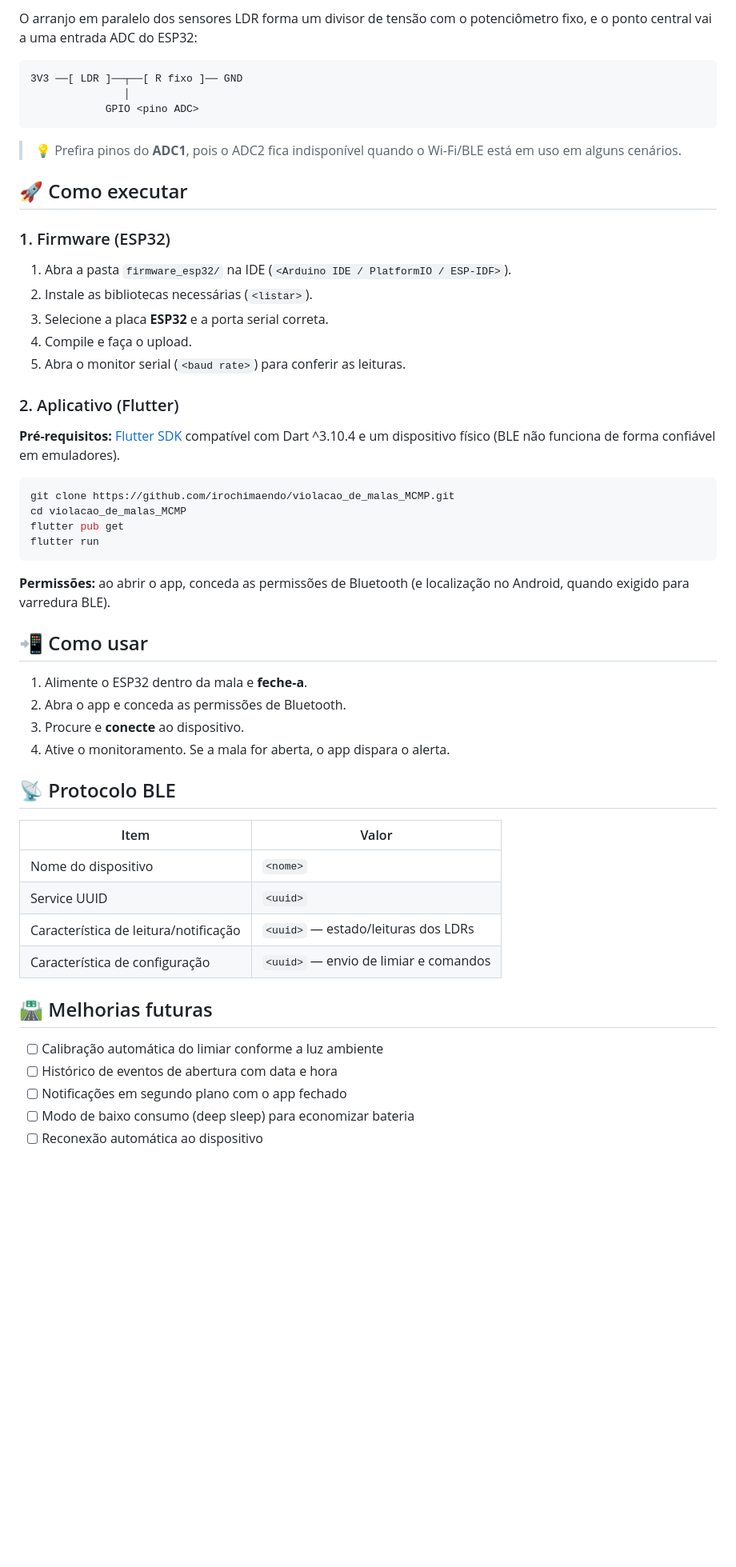
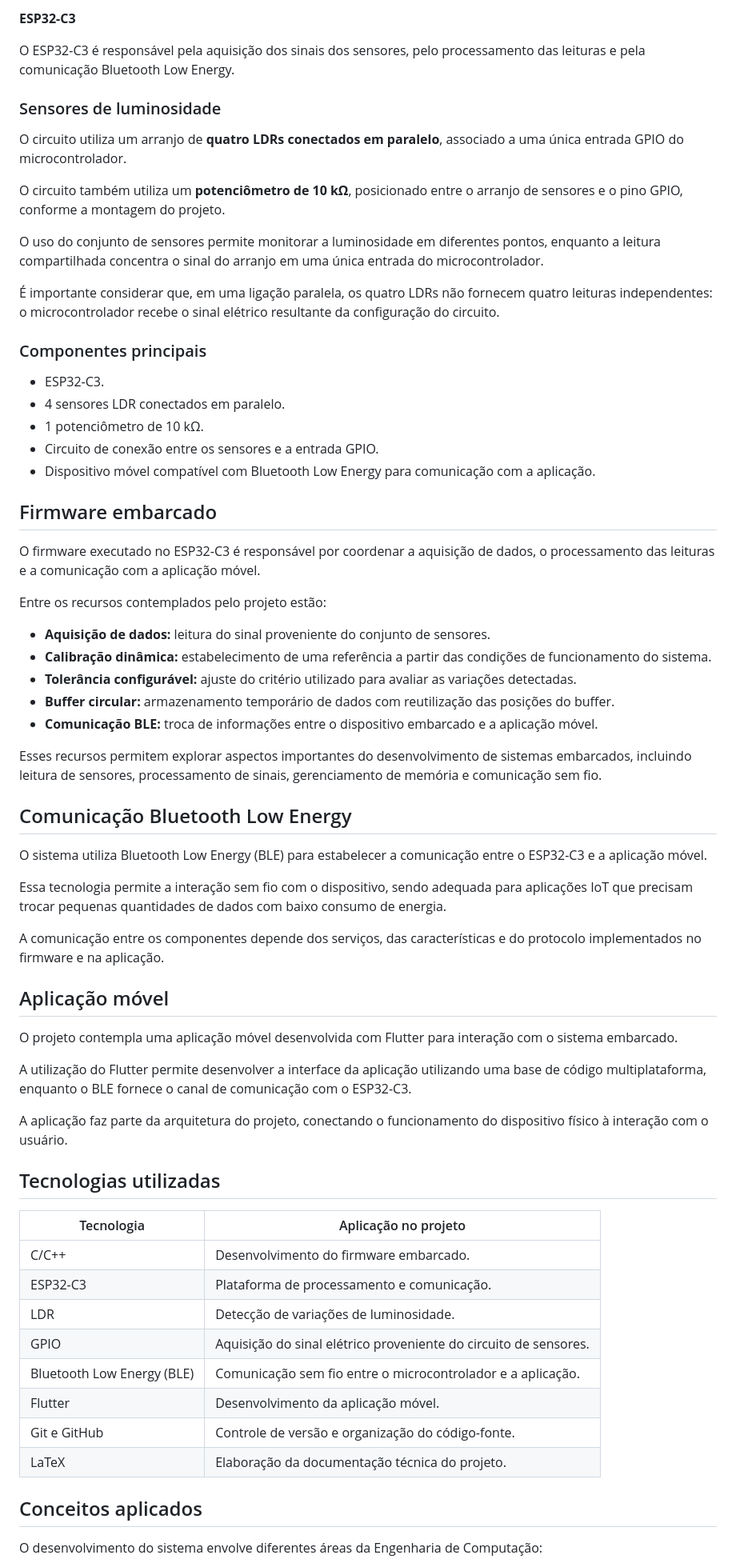
Before and after one commit to irochimaendo/violacao_de_malas_MCMP, a Markdown page: README.md, the part around one of its changes. Shown at 80% size. GitHub-like rendering; blank space fills up the shorter version.

````diff
--- a/README.md
+++ b/README.md
@@ -72,57 +48,70 @@ violacao_de_malas_MCMP/
 
-O arranjo em paralelo dos sensores LDR forma um divisor de tensão com o potenciômetro fixo, e o ponto central vai a uma entrada ADC do ESP32:
-```
-3V3 ──[ LDR ]──┬──[ R fixo ]── GND
-               │
-            GPIO <pino ADC>
-```
+**ESP32-C3**
 
-> 💡 Prefira pinos do **ADC1**, pois o ADC2 fica indisponível quando o Wi-Fi/BLE está em uso em alguns cenários.
+O ESP32-C3 é responsável pela aquisição dos sinais dos sensores, pelo processamento das leituras e pela comunicação Bluetooth Low Energy.
 
-## 🚀 Como executar
+### Sensores de luminosidade
 
-### 1. Firmware (ESP32)
+O circuito utiliza um arranjo de **quatro LDRs conectados em paralelo**, associado a uma única entrada GPIO do microcontrolador.
 
-1. Abra a pasta `firmware_esp32/` na IDE (`<Arduino IDE / PlatformIO / ESP-IDF>`).
-2. Instale as bibliotecas necessárias (`<listar>`).
-3. Selecione a placa **ESP32** e a porta serial correta.
-4. Compile e faça o upload.
-5. Abra o monitor serial (`<baud rate>`) para conferir as leituras.
+O circuito também utiliza um **potenciômetro de 10 kΩ**, posicionado entre o arranjo de sensores e o pino GPIO, conforme a montagem do projeto.
 
-### 2. Aplicativo (Flutter)
+O uso do conjunto de sensores permite monitorar a luminosidade em diferentes pontos, enquanto a leitura compartilhada concentra o sinal do arranjo em uma única entrada do microcontrolador.
 
-**Pré-requisitos:** [Flutter SDK](https://docs.flutter.dev/get-started/install) compatível com Dart ^3.10.4 e um dispositivo físico (BLE não funciona de forma confiável em emuladores).
+É importante considerar que, em uma ligação paralela, os quatro LDRs não fornecem quatro leituras independentes: o microcontrolador recebe o sinal elétrico resultante da configuração do circuito.
 
-```bash
-git clone https://github.com/irochimaendo/violacao_de_malas_MCMP.git
-cd violacao_de_malas_MCMP
-flutter pub get
-flutter run
-```
+### Componentes principais
 
-**Permissões:** ao abrir o app, conceda as permissões de Bluetooth (e localização no Android, quando exigido para varredura BLE).
+- ESP32-C3.
+- 4 sensores LDR conectados em paralelo.
+- 1 potenciômetro de 10 kΩ.
+- Circuito de conexão entre os sensores e a entrada GPIO.
+- Dispositivo móvel compatível com Bluetooth Low Energy para comunicação com a aplicação.
 
-## 📲 Como usar
+## Firmware embarcado
 
-1. Alimente o ESP32 dentro da mala e **feche-a**.
-2. Abra o app e conceda as permissões de Bluetooth.
-3. Procure e **conecte** ao dispositivo.
-5. Ative o monitoramento. Se a mala for aberta, o app dispara o alerta.
+O firmware executado no ESP32-C3 é responsável por coordenar a aquisição de dados, o processamento das leituras e a comunicação com a aplicação móvel.
 
-## 📡 Protocolo BLE
+Entre os recursos contemplados pelo projeto estão:
 
-| Item | Valor |
+- **Aquisição de dados:** leitura do sinal proveniente do conjunto de sensores.
+- **Calibração dinâmica:** estabelecimento de uma referência a partir das condições de funcionamento do sistema.
+- **Tolerância configurável:** ajuste do critério utilizado para avaliar as variações detectadas.
+- **Buffer circular:** armazenamento temporário de dados com reutilização das posições do buffer.
+- **Comunicação BLE:** troca de informações entre o dispositivo embarcado e a aplicação móvel.
+
+Esses recursos permitem explorar aspectos importantes do desenvolvimento de sistemas embarcados, incluindo leitura de sensores, processamento de sinais, gerenciamento de memória e comunicação sem fio.
+
+## Comunicação Bluetooth Low Energy
+
+O sistema utiliza Bluetooth Low Energy (BLE) para estabelecer a comunicação entre o ESP32-C3 e a aplicação móvel.
+
+Essa tecnologia permite a interação sem fio com o dispositivo, sendo adequada para aplicações IoT que precisam trocar pequenas quantidades de dados com baixo consumo de energia.
+
+A comunicação entre os componentes depende dos serviços, das características e do protocolo implementados no firmware e na aplicação.
+
+## Aplicação móvel
+
+O projeto contempla uma aplicação móvel desenvolvida com Flutter para interação com o sistema embarcado.
+
+A utilização do Flutter permite desenvolver a interface da aplicação utilizando uma base de código multiplataforma, enquanto o BLE fornece o canal de comunicação com o ESP32-C3.
+
+A aplicação faz parte da arquitetura do projeto, conectando o funcionamento do dispositivo físico à interação com o usuário.
+
+## Tecnologias utilizadas
+
+| Tecnologia | Aplicação no projeto |
 |---|---|
-| Nome do dispositivo | `<nome>` |
-| Service UUID | `<uuid>` |
-| Característica de leitura/notificação | `<uuid>` — estado/leituras dos LDRs |
-| Característica de configuração | `<uuid>` — envio de limiar e comandos |
+| C/C++ | Desenvolvimento do firmware embarcado. |
+| ESP32-C3 | Plataforma de processamento e comunicação. |
+| LDR | Detecção de variações de luminosidade. |
+| GPIO | Aquisição do sinal elétrico proveniente do circuito de sensores. |
+| Bluetooth Low Energy (BLE) | Comunicação sem fio entre o microcontrolador e a aplicação. |
+| Flutter | Desenvolvimento da aplicação móvel. |
+| Git e GitHub | Controle de versão e organização do código-fonte. |
+| LaTeX | Elaboração da documentação técnica do projeto. |
 
-## 🛣️ Melhorias futuras
+## Conceitos aplicados
 
-- [ ] Calibração automática do limiar conforme a luz ambiente
-- [ ] Histórico de eventos de abertura com data e hora
-- [ ] Notificações em segundo plano com o app fechado
-- [ ] Modo de baixo consumo (deep sleep) para economizar bateria
-- [ ] Reconexão automática ao dispositivo
+O desenvolvimento do sistema envolve diferentes áreas da Engenharia de Computação:
 
````
Also changed, not shown: other parts of README.md (+50 -56 lines).
